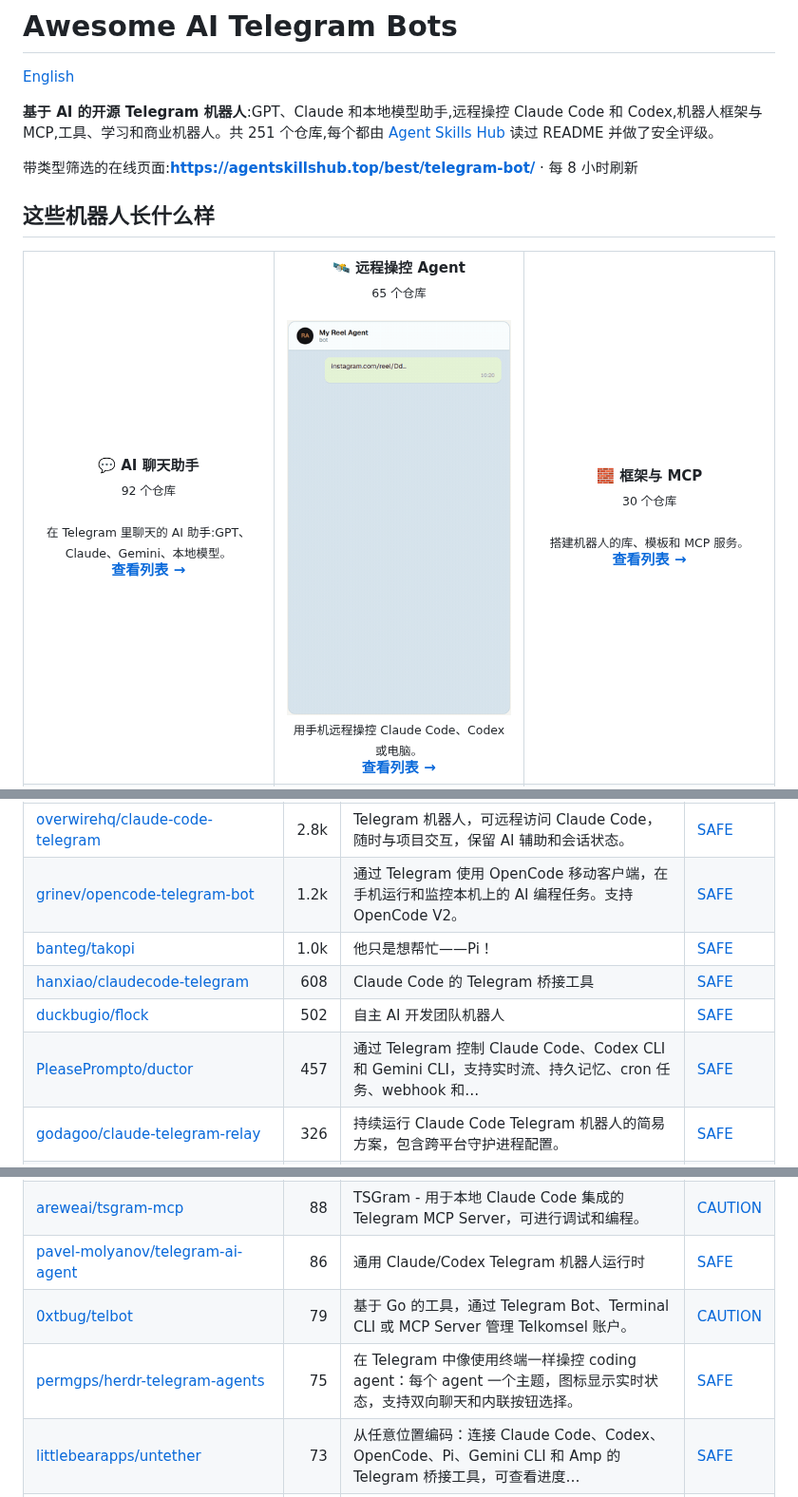
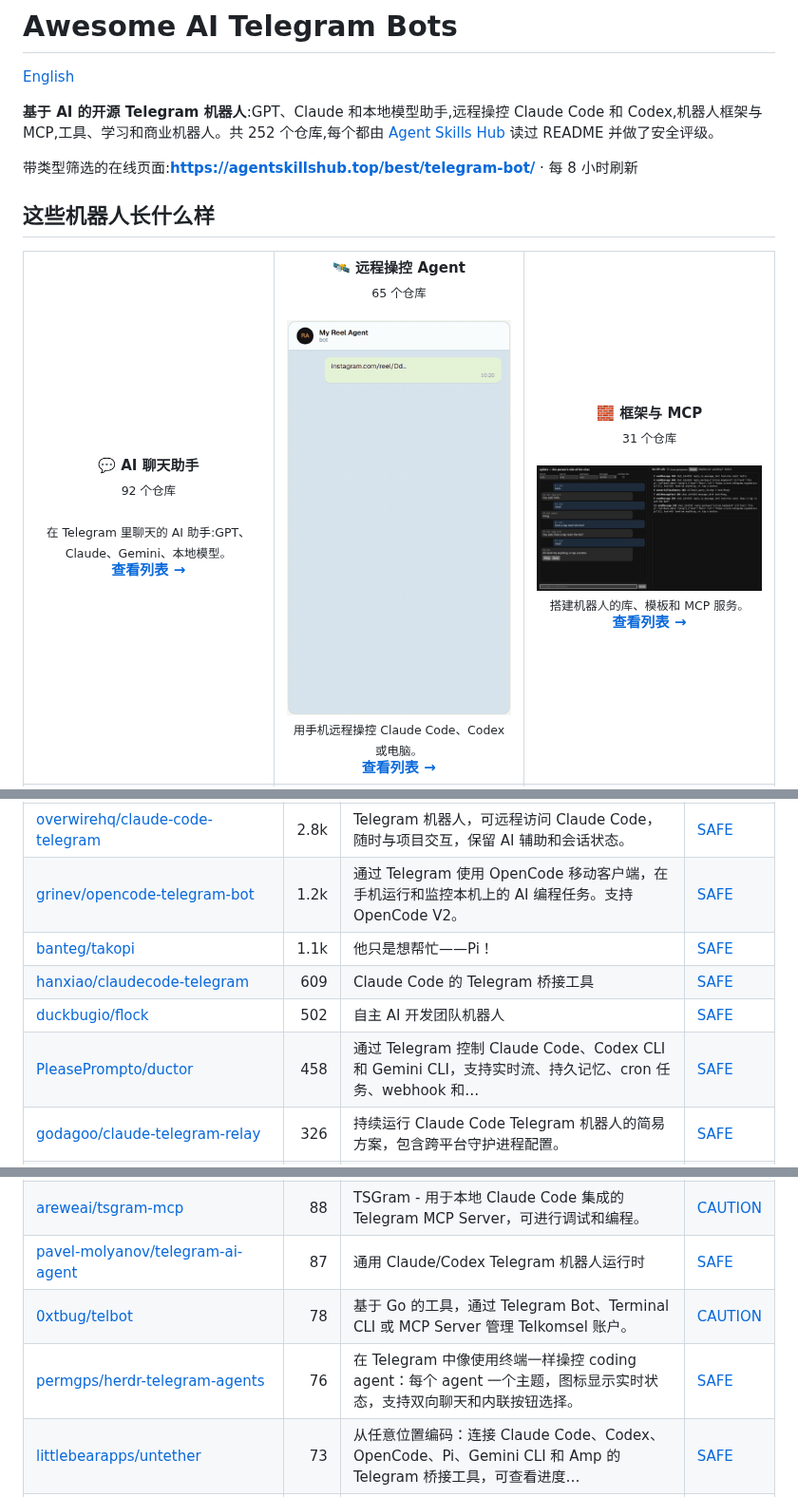
Before and after one commit to zhuyansen/awesome-ai-telegram-bots, a Markdown page: README.zh-CN.md, 3 parts joined by grey strips. Shown at 95% size. Rendered like a GitHub page; pictures changed too: assets/previews/EvilFreelancer__tgfake.jpg (added).

```diff
--- a/README.zh-CN.md
+++ b/README.zh-CN.md
@@ -2,7 +2,7 @@
 
 [English](README.md)
 
-**基于 AI 的开源 Telegram 机器人**:GPT、Claude 和本地模型助手,远程操控 Claude Code 和 Codex,机器人框架与 MCP,工具、学习和商业机器人。共 251 个仓库,每个都由 [Agent Skills Hub](https://agentskillshub.top?utm_source=github&utm_medium=awesome-list) 读过 README 并做了安全评级。
+**基于 AI 的开源 Telegram 机器人**:GPT、Claude 和本地模型助手,远程操控 Claude Code 和 Codex,机器人框架与 MCP,工具、学习和商业机器人。共 252 个仓库,每个都由 [Agent Skills Hub](https://agentskillshub.top?utm_source=github&utm_medium=awesome-list) 读过 README 并做了安全评级。
 
 带类型筛选的在线页面:**[https://agentskillshub.top/best/telegram-bot/](https://agentskillshub.top/best/telegram-bot/?utm_source=github&utm_medium=awesome-list)** · 每 8 小时刷新
 
@@ -12,7 +12,7 @@
 <tr>
 <td align="center" valign="top" width="33%"><b>💬 AI 聊天助手</b><br><sub>92 个仓库</sub><br><br><sub>在 Telegram 里聊天的 AI 助手:GPT、Claude、Gemini、本地模型。</sub><br><a href="#type-assistant"><b>查看列表 →</b></a></td>
 <td align="center" valign="top" width="33%"><b>🛰 远程操控 Agent</b><br><sub>65 个仓库</sub><br><br><a href="https://github.com/HNF-FRN/Reel-watcher-telegram-Agent"><img src="assets/previews/HNF-FRN__Reel-watcher-telegram-Agent.gif" width="260" alt="HNF-FRN/Reel-watcher-telegram-Agent"></a><br><sub>用手机远程操控 Claude Code、Codex 或电脑。</sub><br><a href="#type-remote"><b>查看列表 →</b></a></td>
-<td align="center" valign="top" width="33%"><b>🧱 框架与 MCP</b><br><sub>30 个仓库</sub><br><br><sub>搭建机器人的库、模板和 MCP 服务。</sub><br><a href="#type-framework"><b>查看列表 →</b></a></td>
+<td align="center" valign="top" width="33%"><b>🧱 框架与 MCP</b><br><sub>31 个仓库</sub><br><br><a href="https://github.com/EvilFreelancer/tgfake"><img src="assets/previews/EvilFreelancer__tgfake.jpg" width="260" alt="EvilFreelancer/tgfake"></a><br><sub>搭建机器人的库、模板和 MCP 服务。</sub><br><a href="#type-framework"><b>查看列表 →</b></a></td>
 </tr>
 <tr>
 <td align="center" valign="top" width="33%"><b>🧰 实用工具</b><br><sub>31 个仓库</sub><br><br><sub>下载、文件、翻译、群管理。</sub><br><a href="#type-utility"><b>查看列表 →</b></a></td>
@@ -148,10 +148,10 @@
 |---|---:|---|---|
 | [overwirehq/claude-code-telegram](https://github.com/overwirehq/claude-code-telegram) | 2.8k | Telegram 机器人，可远程访问 Claude Code，随时与项目交互，保留 AI 辅助和会话状态。 | [SAFE](https://agentskillshub.top/skill/overwirehq/claude-code-telegram/?utm_source=github&utm_medium=awesome-list) |
 | [grinev/opencode-telegram-bot](https://github.com/grinev/opencode-telegram-bot) | 1.2k | 通过 Telegram 使用 OpenCode 移动客户端，在手机运行和监控本机上的 AI 编程任务。支持 OpenCode V2。 | [SAFE](https://agentskillshub.top/skill/grinev/opencode-telegram-bot/?utm_source=github&utm_medium=awesome-list) |
-| [banteg/takopi](https://github.com/banteg/takopi) | 1.0k | 他只是想帮忙——Pi！ | [SAFE](https://agentskillshub.top/skill/banteg/takopi/?utm_source=github&utm_medium=awesome-list) |
-| [hanxiao/claudecode-telegram](https://github.com/hanxiao/claudecode-telegram) | 608 | Claude Code 的 Telegram 桥接工具 | [SAFE](https://agentskillshub.top/skill/hanxiao/claudecode-telegram/?utm_source=github&utm_medium=awesome-list) |
+| [banteg/takopi](https://github.com/banteg/takopi) | 1.1k | 他只是想帮忙——Pi！ | [SAFE](https://agentskillshub.top/skill/banteg/takopi/?utm_source=github&utm_medium=awesome-list) |
+| [hanxiao/claudecode-telegram](https://github.com/hanxiao/claudecode-telegram) | 609 | Claude Code 的 Telegram 桥接工具 | [SAFE](https://agentskillshub.top/skill/hanxiao/claudecode-telegram/?utm_source=github&utm_medium=awesome-list) |
 | [duckbugio/flock](https://github.com/duckbugio/flock) | 502 | 自主 AI 开发团队机器人 | [SAFE](https://agentskillshub.top/skill/duckbugio/flock/?utm_source=github&utm_medium=awesome-list) |
-| [PleasePrompto/ductor](https://github.com/PleasePrompto/ductor) | 457 | 通过 Telegram 控制 Claude Code、Codex CLI 和 Gemini CLI，支持实时流、持久记忆、cron 任务、webhook 和… | [SAFE](https://agentskillshub.top/skill/PleasePrompto/ductor/?utm_source=github&utm_medium=awesome-list) |
+| [PleasePrompto/ductor](https://github.com/PleasePrompto/ductor) | 458 | 通过 Telegram 控制 Claude Code、Codex CLI 和 Gemini CLI，支持实时流、持久记忆、cron 任务、webhook 和… | [SAFE](https://agentskillshub.top/skill/PleasePrompto/ductor/?utm_source=github&utm_medium=awesome-list) |
 | [godagoo/claude-telegram-relay](https://github.com/godagoo/claude-telegram-relay) | 326 | 持续运行 Claude Code Telegram 机器人的简易方案，包含跨平台守护进程配置。 | [SAFE](https://agentskillshub.top/skill/godagoo/claude-telegram-relay/?utm_source=github&utm_medium=awesome-list) |
 | [alexei-led/ccgram](https://github.com/alexei-led/ccgram) | 277 | Telegram ↔ tmux/herdr/agterm 桥接工具，支持 Claude Code、Codex CLI 和 Pi Agent。监控输出、响应提示… | [SAFE](https://agentskillshub.top/skill/alexei-led/ccgram/?utm_source=github&utm_medium=awesome-list) |
 | [six-ddc/ccbot](https://github.com/six-ddc/ccbot) | 276 | Claude Code 的 Telegram ↔ tmux 桥接：1 个主题 = 1 个窗口 = 1 个会话 | [SAFE](https://agentskillshub.top/skill/six-ddc/ccbot/?utm_source=github&utm_medium=awesome-list) |
@@ -168,9 +168,9 @@
 | [b1rdmania/ghostclaw](https://github.com/b1rdmania/ghostclaw) | 92 | 驻留在电脑上并帮你做事的 AI，公测版。 | [SAFE](https://agentskillshub.top/skill/b1rdmania/ghostclaw/?utm_source=github&utm_medium=awesome-list) |
 | [MaxMiksa/Tele-Bot](https://github.com/MaxMiksa/Tele-Bot) | 91 | 在电脑上运行的简洁 Bot，通过 Claude 或 Codex 在 Telegram 上与你互动。 | [SAFE](https://agentskillshub.top/skill/MaxMiksa/Tele-Bot/?utm_source=github&utm_medium=awesome-list) |
 | [areweai/tsgram-mcp](https://github.com/areweai/tsgram-mcp) | 88 | TSGram - 用于本地 Claude Code 集成的 Telegram MCP Server，可进行调试和编程。 | [CAUTION](https://agentskillshub.top/skill/areweai/tsgram-mcp/?utm_source=github&utm_medium=awesome-list) |
-| [pavel-molyanov/telegram-ai-agent](https://github.com/pavel-molyanov/telegram-ai-agent) | 86 | 通用 Claude/Codex Telegram 机器人运行时 | [SAFE](https://agentskillshub.top/skill/pavel-molyanov/telegram-ai-agent/?utm_source=github&utm_medium=awesome-list) |
-| [0xtbug/telbot](https://github.com/0xtbug/telbot) | 79 | 基于 Go 的工具，通过 Telegram Bot、Terminal CLI 或 MCP Server 管理 Telkomsel 账户。 | [CAUTION](https://agentskillshub.top/skill/0xtbug/telbot/?utm_source=github&utm_medium=awesome-list) |
-| [permgps/herdr-telegram-agents](https://github.com/permgps/herdr-telegram-agents) | 75 | 在 Telegram 中像使用终端一样操控 coding agent：每个 agent 一个主题，图标显示实时状态，支持双向聊天和内联按钮选择。 | [SAFE](https://agentskillshub.top/skill/permgps/herdr-telegram-agents/?utm_source=github&utm_medium=awesome-list) |
+| [pavel-molyanov/telegram-ai-agent](https://github.com/pavel-molyanov/telegram-ai-agent) | 87 | 通用 Claude/Codex Telegram 机器人运行时 | [SAFE](https://agentskillshub.top/skill/pavel-molyanov/telegram-ai-agent/?utm_source=github&utm_medium=awesome-list) |
+| [0xtbug/telbot](https://github.com/0xtbug/telbot) | 78 | 基于 Go 的工具，通过 Telegram Bot、Terminal CLI 或 MCP Server 管理 Telkomsel 账户。 | [CAUTION](https://agentskillshub.top/skill/0xtbug/telbot/?utm_source=github&utm_medium=awesome-list) |
+| [permgps/herdr-telegram-agents](https://github.com/permgps/herdr-telegram-agents) | 76 | 在 Telegram 中像使用终端一样操控 coding agent：每个 agent 一个主题，图标显示实时状态，支持双向聊天和内联按钮选择。 | [SAFE](https://agentskillshub.top/skill/permgps/herdr-telegram-agents/?utm_source=github&utm_medium=awesome-list) |
 | [littlebearapps/untether](https://github.com/littlebearapps/untether) | 73 | 从任意位置编码：连接 Claude Code、Codex、OpenCode、Pi、Gemini CLI 和 Amp 的 Telegram 桥接工具，可查看进度… | [SAFE](https://agentskillshub.top/skill/littlebearapps/untether/?utm_source=github&utm_medium=awesome-list) |
 | [suzuke/AgEnD](https://github.com/suzuke/AgEnD) | 65 | 多智能体集群守护进程：通过 Telegram 运行 Claude Code、Gemini CLI、Codex 和 OpenCode，支持跨实例协作 | [SAFE](https://agentskillshub.top/skill/suzuke/AgEnD/?utm_source=github&utm_medium=awesome-list) |
 | [Jeffrey0117/ClaudeBot](https://github.com/Jeffrey0117/ClaudeBot) | 64 | 手机上的 Claude Code CLI Telegram 机器人，支持插件、多机器人、队列、流式传输和热重载。 | [SAFE](https://agentskillshub.top/skill/Jeffrey0117/ClaudeBot/?utm_source=github&utm_medium=awesome-list) |
```
Also changed, not shown: other parts of README.zh-CN.md (+11 -10 lines), README.md (+19 -18 lines), assets/previews/NOTICE.md (+1 -0 lines), 2 other files.
